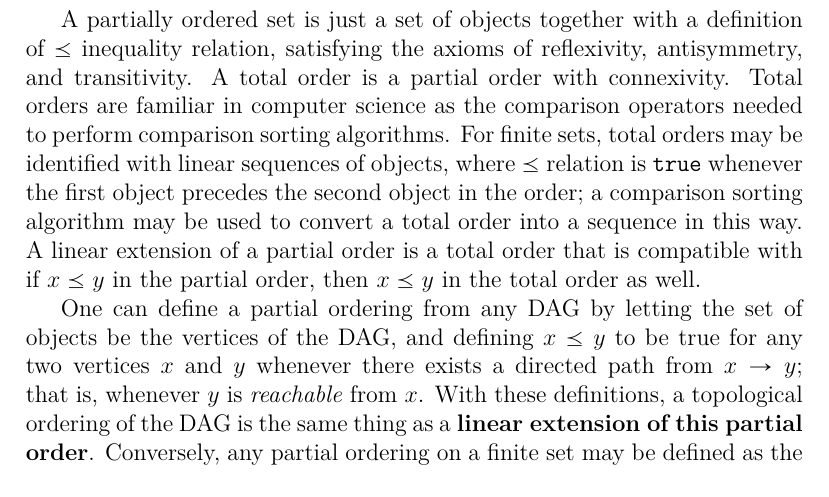
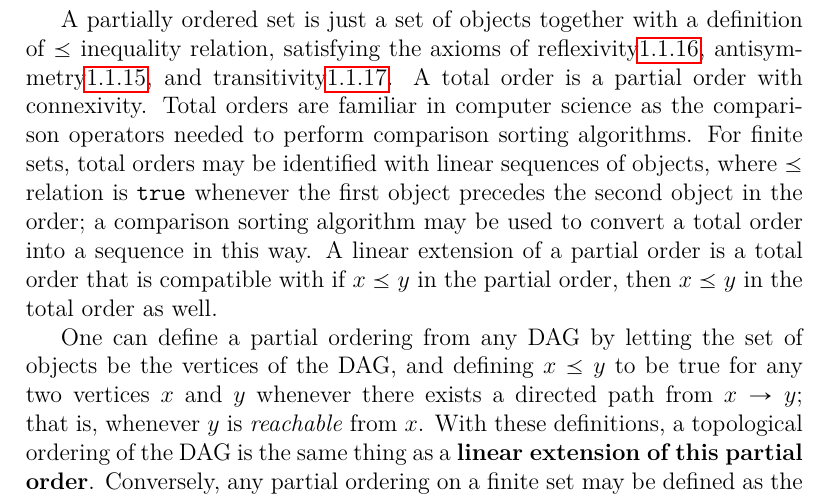
Before and after one commit to sangwoo-joh/bible-raw-data, a LaTeX book (theory/program-analysis.tex, which reads theory/pre.tex): part of page 36 of 56, cut so that both start at the same text. Compiled offline with pdfLaTeX.

Commit message:
Add links

```diff
--- a/theory/pre.tex
+++ b/theory/pre.tex
@@ -1988,17 +1988,17 @@ Topological orderings are closely related to the concept of a
 
 A partially ordered set is just a set of objects together with a
 definition of $\preceq$ inequality relation, satisfying the axioms of
-reflexivity, antisymmetry, and transitivity. A total order is a
-partial order with connexivity. Total orders are familiar in computer
-science as the comparison operators needed to perform comparison
-sorting algorithms. For finite sets, total orders may be identified
-with linear sequences of objects, where $\preceq$ relation is
-\texttt{true} whenever the first object precedes the second object in
-the order; a comparison sorting algorithm may be used to convert a
-total order into a sequence in this way. A linear extension of a
-partial order is a total order that is compatible with if
-$x \preceq y$ in the partial order, then $x \preceq y$ in the total
-order as well.
+reflexivity\ref{sec:reflexivity}, antisymmetry\ref{sec:symmetry}, and
+transitivity\ref{sec:transitivity}. A total order is a partial order
+with connexivity. Total orders are familiar in computer science as the
+comparison operators needed to perform comparison sorting
+algorithms. For finite sets, total orders may be identified with
+linear sequences of objects, where $\preceq$ relation is \texttt{true}
+whenever the first object precedes the second object in the order; a
+comparison sorting algorithm may be used to convert a total order into
+a sequence in this way. A linear extension of a partial order is a
+total order that is compatible with if $x \preceq y$ in the partial
+order, then $x \preceq y$ in the total order as well.
 
 
 One can define a partial ordering from any DAG by letting the set of
```
